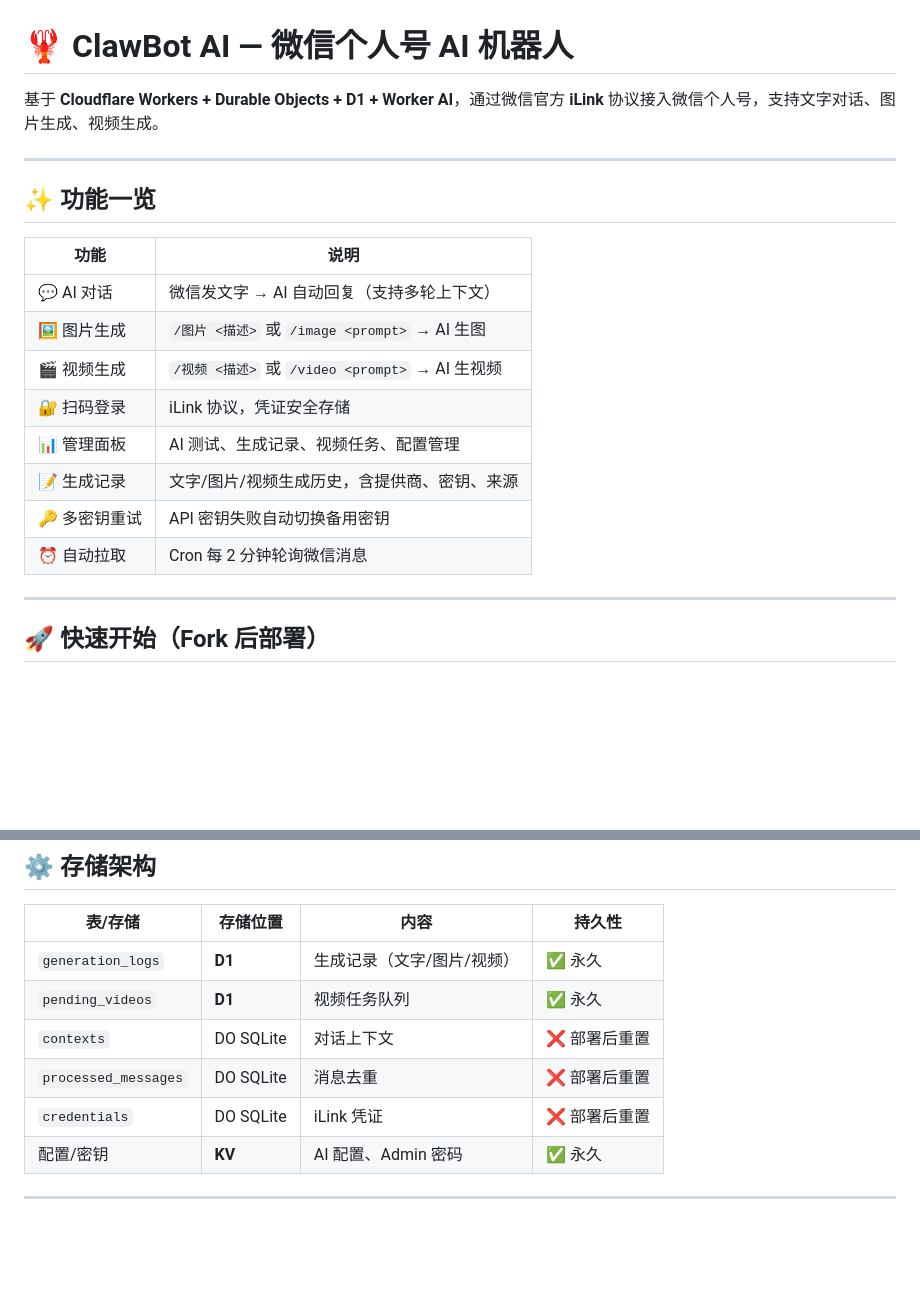
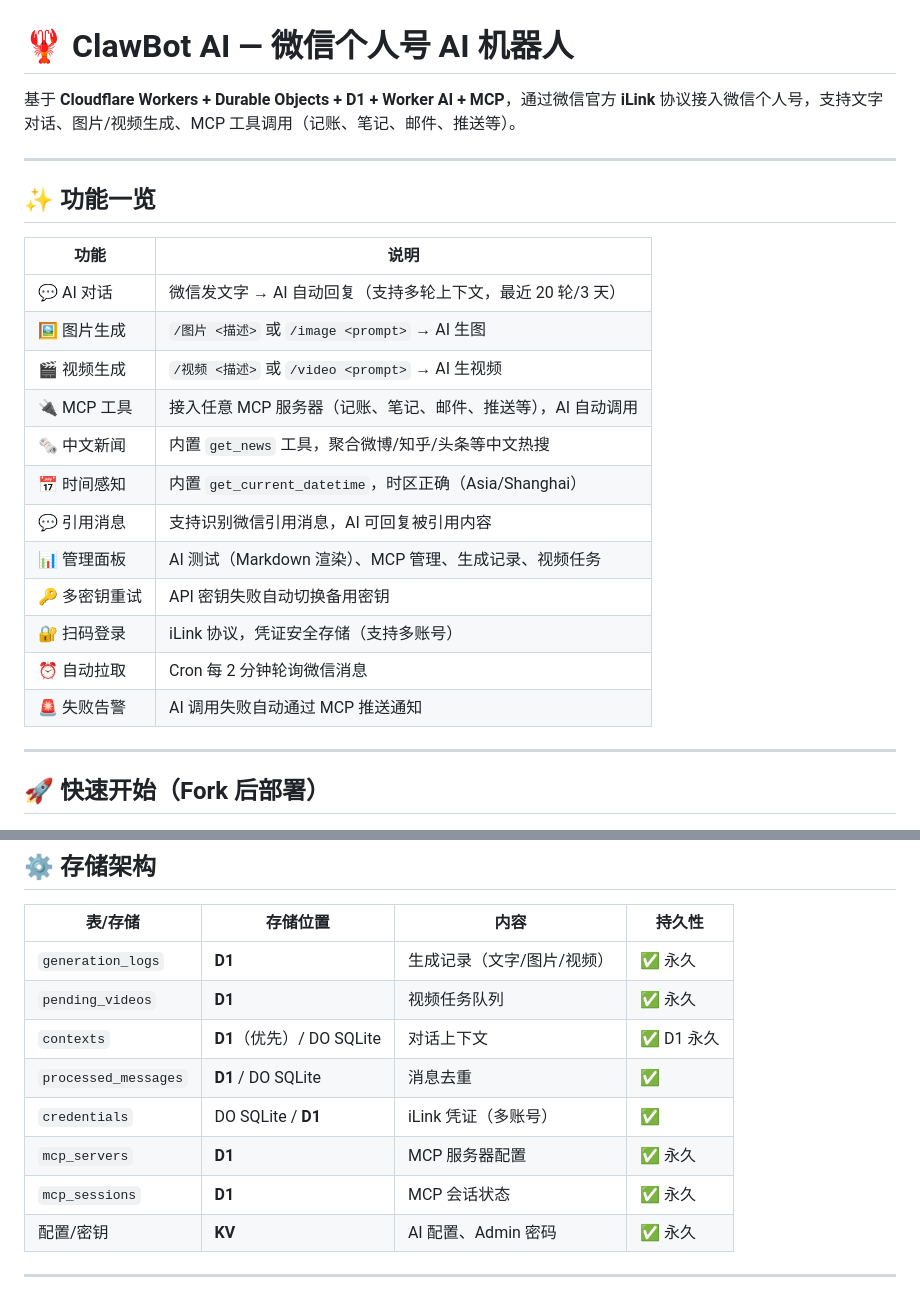
Before and after one commit to free-zuike/wechat-clawbot-ai, a Markdown page: README.md, 2 parts joined by grey strips. Drawn GitHub-style; blank space fills up the shorter version.

```diff
--- a/README.md
+++ b/README.md
@@ -1,6 +1,6 @@
 # 🦞 ClawBot AI — 微信个人号 AI 机器人
 
-基于 **Cloudflare Workers + Durable Objects + D1 + Worker AI**，通过微信官方 **iLink** 协议接入微信个人号，支持文字对话、图片生成、视频生成。
+基于 **Cloudflare Workers + Durable Objects + D1 + Worker AI + MCP**，通过微信官方 **iLink** 协议接入微信个人号，支持文字对话、图片/视频生成、MCP 工具调用（记账、笔记、邮件、推送等）。
 
 ---
 
@@ -8,14 +8,18 @@
 
 | 功能 | 说明 |
 |------|------|
-| 💬 AI 对话 | 微信发文字 → AI 自动回复（支持多轮上下文） |
+| 💬 AI 对话 | 微信发文字 → AI 自动回复（支持多轮上下文，最近 20 轮/3 天） |
 | 🖼️ 图片生成 | `/图片 <描述>` 或 `/image <prompt>` → AI 生图 |
 | 🎬 视频生成 | `/视频 <描述>` 或 `/video <prompt>` → AI 生视频 |
-| 🔐 扫码登录 | iLink 协议，凭证安全存储 |
-| 📊 管理面板 | AI 测试、生成记录、视频任务、配置管理 |
-| 📝 生成记录 | 文字/图片/视频生成历史，含提供商、密钥、来源 |
+| 🔌 MCP 工具 | 接入任意 MCP 服务器（记账、笔记、邮件、推送等），AI 自动调用 |
+| 🗞️ 中文新闻 | 内置 `get_news` 工具，聚合微博/知乎/头条等中文热搜 |
+| 📅 时间感知 | 内置 `get_current_datetime`，时区正确（Asia/Shanghai） |
+| 💬 引用消息 | 支持识别微信引用消息，AI 可回复被引用内容 |
+| 📊 管理面板 | AI 测试（Markdown 渲染）、MCP 管理、生成记录、视频任务 |
 | 🔑 多密钥重试 | API 密钥失败自动切换备用密钥 |
+| 🔐 扫码登录 | iLink 协议，凭证安全存储（支持多账号） |
 | ⏰ 自动拉取 | Cron 每 2 分钟轮询微信消息 |
+| 🚨 失败告警 | AI 调用失败自动通过 MCP 推送通知 |
 
 ---
 
@@ -103,9 +138,11 @@ npm run build && npx wrangler deploy
 |---------|---------|------|--------|
 | `generation_logs` | **D1** | 生成记录（文字/图片/视频） | ✅ 永久 |
 | `pending_videos` | **D1** | 视频任务队列 | ✅ 永久 |
-| `contexts` | DO SQLite | 对话上下文 | ❌ 部署后重置 |
-| `processed_messages` | DO SQLite | 消息去重 | ❌ 部署后重置 |
-| `credentials` | DO SQLite | iLink 凭证 | ❌ 部署后重置 |
+| `contexts` | **D1**（优先）/ DO SQLite | 对话上下文 | ✅ D1 永久 |
+| `processed_messages` | **D1** / DO SQLite | 消息去重 | ✅ |
+| `credentials` | DO SQLite / **D1** | iLink 凭证（多账号） | ✅ |
+| `mcp_servers` | **D1** | MCP 服务器配置 | ✅ 永久 |
+| `mcp_sessions` | **D1** | MCP 会话状态 | ✅ 永久 |
 | 配置/密钥 | **KV** | AI 配置、Admin 密码 | ✅ 永久 |
 
 ---
```
Also changed, not shown: other parts of README.md (+72 -31 lines).
